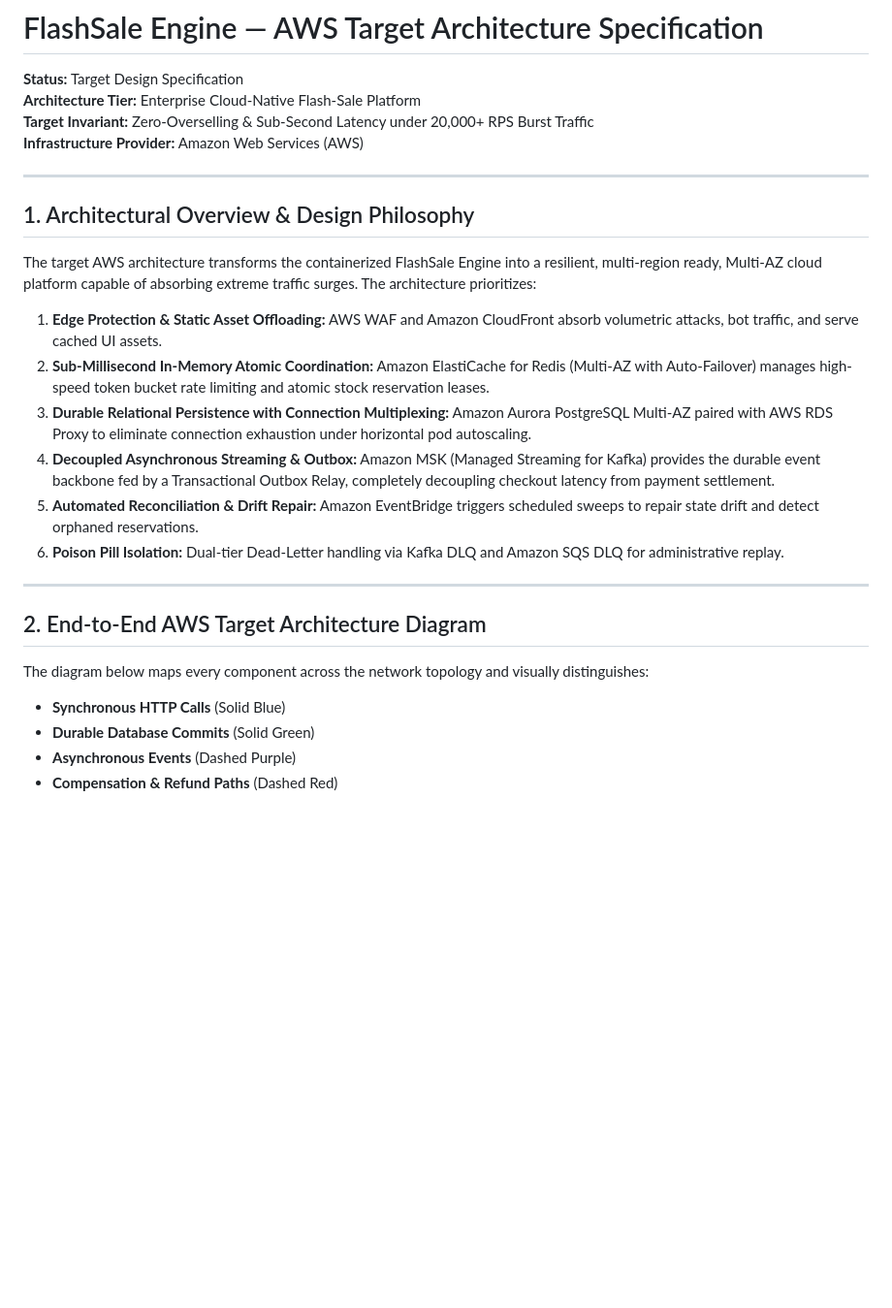
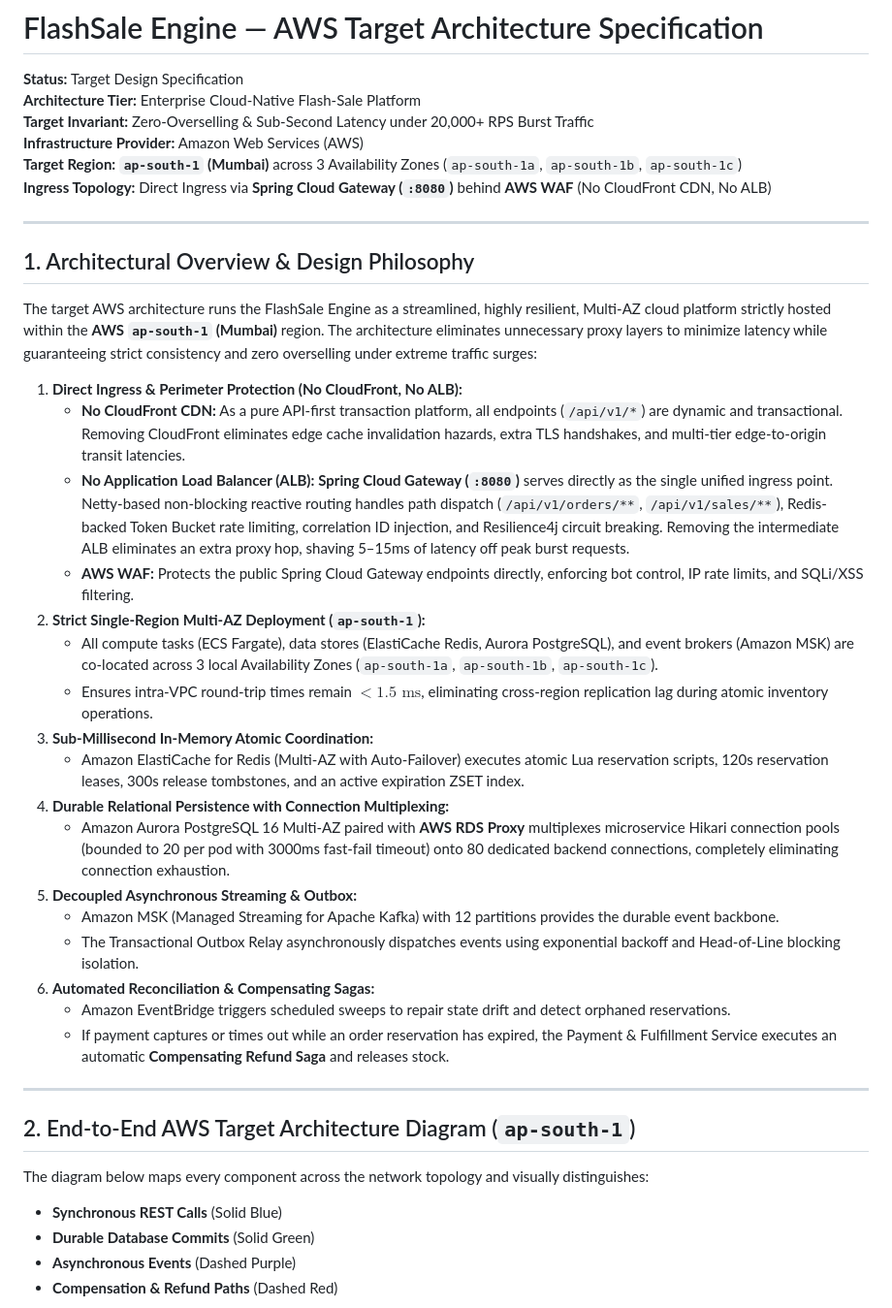
Before and after one commit to Manushprajwal7/The-High-Throughput-Event-Driven-Flash-Sale, a Markdown page: docs/aws-target-architecture.md, the part around one of its changes. Shown at 97% size. Rendered like a GitHub page; blank space fills up the shorter version.

```diff
--- a/docs/aws-target-architecture.md
+++ b/docs/aws-target-architecture.md
@@ -4,25 +4,39 @@
 **Architecture Tier:** Enterprise Cloud-Native Flash-Sale Platform
 **Target Invariant:** Zero-Overselling & Sub-Second Latency under 20,000+ RPS Burst Traffic
 **Infrastructure Provider:** Amazon Web Services (AWS)
+**Target Region:** **`ap-south-1` (Mumbai)** across 3 Availability Zones (`ap-south-1a`, `ap-south-1b`, `ap-south-1c`)
+**Ingress Topology:** Direct Ingress via **Spring Cloud Gateway (`:8080`)** behind **AWS WAF** (No CloudFront CDN, No ALB)
 
 ---
 
 ## 1. Architectural Overview & Design Philosophy
 
-The target AWS architecture transforms the containerized FlashSale Engine into a resilient, multi-region ready, Multi-AZ cloud platform capable of absorbing extreme traffic surges. The architecture prioritizes:
-1. **Edge Protection & Static Asset Offloading:** AWS WAF and Amazon CloudFront absorb volumetric attacks, bot traffic, and serve cached UI assets.
-2. **Sub-Millisecond In-Memory Atomic Coordination:** Amazon ElastiCache for Redis (Multi-AZ with Auto-Failover) manages high-speed token bucket rate limiting and atomic stock reservation leases.
-3. **Durable Relational Persistence with Connection Multiplexing:** Amazon Aurora PostgreSQL Multi-AZ paired with AWS RDS Proxy to eliminate connection exhaustion under horizontal pod autoscaling.
-4. **Decoupled Asynchronous Streaming & Outbox:** Amazon MSK (Managed Streaming for Kafka) provides the durable event backbone fed by a Transactional Outbox Relay, completely decoupling checkout latency from payment settlement.
-5. **Automated Reconciliation & Drift Repair:** Amazon EventBridge triggers scheduled sweeps to repair state drift and detect orphaned reservations.
-6. **Poison Pill Isolation:** Dual-tier Dead-Letter handling via Kafka DLQ and Amazon SQS DLQ for administrative replay.
+The target AWS architecture runs the FlashSale Engine as a streamlined, highly resilient, Multi-AZ cloud platform strictly hosted within the **AWS `ap-south-1` (Mumbai)** region. The architecture eliminates unnecessary proxy layers to minimize latency while guaranteeing strict consistency and zero overselling under extreme traffic surges:
+
+1. **Direct Ingress & Perimeter Protection (No CloudFront, No ALB):**
+   - **No CloudFront CDN:** As a pure API-first transaction platform, all endpoints (`/api/v1/*`) are dynamic and transactional. Removing CloudFront eliminates edge cache invalidation hazards, extra TLS handshakes, and multi-tier edge-to-origin transit latencies.
+   - **No Application Load Balancer (ALB):** **Spring Cloud Gateway (`:8080`)** serves directly as the single unified ingress point. Netty-based non-blocking reactive routing handles path dispatch (`/api/v1/orders/**`, `/api/v1/sales/**`), Redis-backed Token Bucket rate limiting, correlation ID injection, and Resilience4j circuit breaking. Removing the intermediate ALB eliminates an extra proxy hop, shaving 5–15ms of latency off peak burst requests.
+   - **AWS WAF:** Protects the public Spring Cloud Gateway endpoints directly, enforcing bot control, IP rate limits, and SQLi/XSS filtering.
+2. **Strict Single-Region Multi-AZ Deployment (`ap-south-1`):**
+   - All compute tasks (ECS Fargate), data stores (ElastiCache Redis, Aurora PostgreSQL), and event brokers (Amazon MSK) are co-located across 3 local Availability Zones (`ap-south-1a`, `ap-south-1b`, `ap-south-1c`).
+   - Ensures intra-VPC round-trip times remain $< 1.5\text{ ms}$, eliminating cross-region replication lag during atomic inventory operations.
+3. **Sub-Millisecond In-Memory Atomic Coordination:**
+   - Amazon ElastiCache for Redis (Multi-AZ with Auto-Failover) executes atomic Lua reservation scripts, 120s reservation leases, 300s release tombstones, and an active expiration ZSET index.
+4. **Durable Relational Persistence with Connection Multiplexing:**
+   - Amazon Aurora PostgreSQL 16 Multi-AZ paired with **AWS RDS Proxy** multiplexes microservice Hikari connection pools (bounded to 20 per pod with 3000ms fast-fail timeout) onto 80 dedicated backend connections, completely eliminating connection exhaustion.
+5. **Decoupled Asynchronous Streaming & Outbox:**
+   - Amazon MSK (Managed Streaming for Apache Kafka) with 12 partitions provides the durable event backbone.
+   - The Transactional Outbox Relay asynchronously dispatches events using exponential backoff and Head-of-Line blocking isolation.
+6. **Automated Reconciliation & Compensating Sagas:**
+   - Amazon EventBridge triggers scheduled sweeps to repair state drift and detect orphaned reservations.
+   - If payment captures or times out while an order reservation has expired, the Payment & Fulfillment Service executes an automatic **Compensating Refund Saga** and releases stock.
 
 ---
 
-## 2. End-to-End AWS Target Architecture Diagram
+## 2. End-to-End AWS Target Architecture Diagram (`ap-south-1`)
 
 The diagram below maps every component across the network topology and visually distinguishes:
-- **Synchronous HTTP Calls** (Solid Blue)
+- **Synchronous REST Calls** (Solid Blue)
 - **Durable Database Commits** (Solid Green)
 - **Asynchronous Events** (Dashed Purple)
 - **Compensation & Refund Paths** (Dashed Red)
```
Also changed, not shown: other parts of docs/aws-target-architecture.md (+76 -91 lines).
